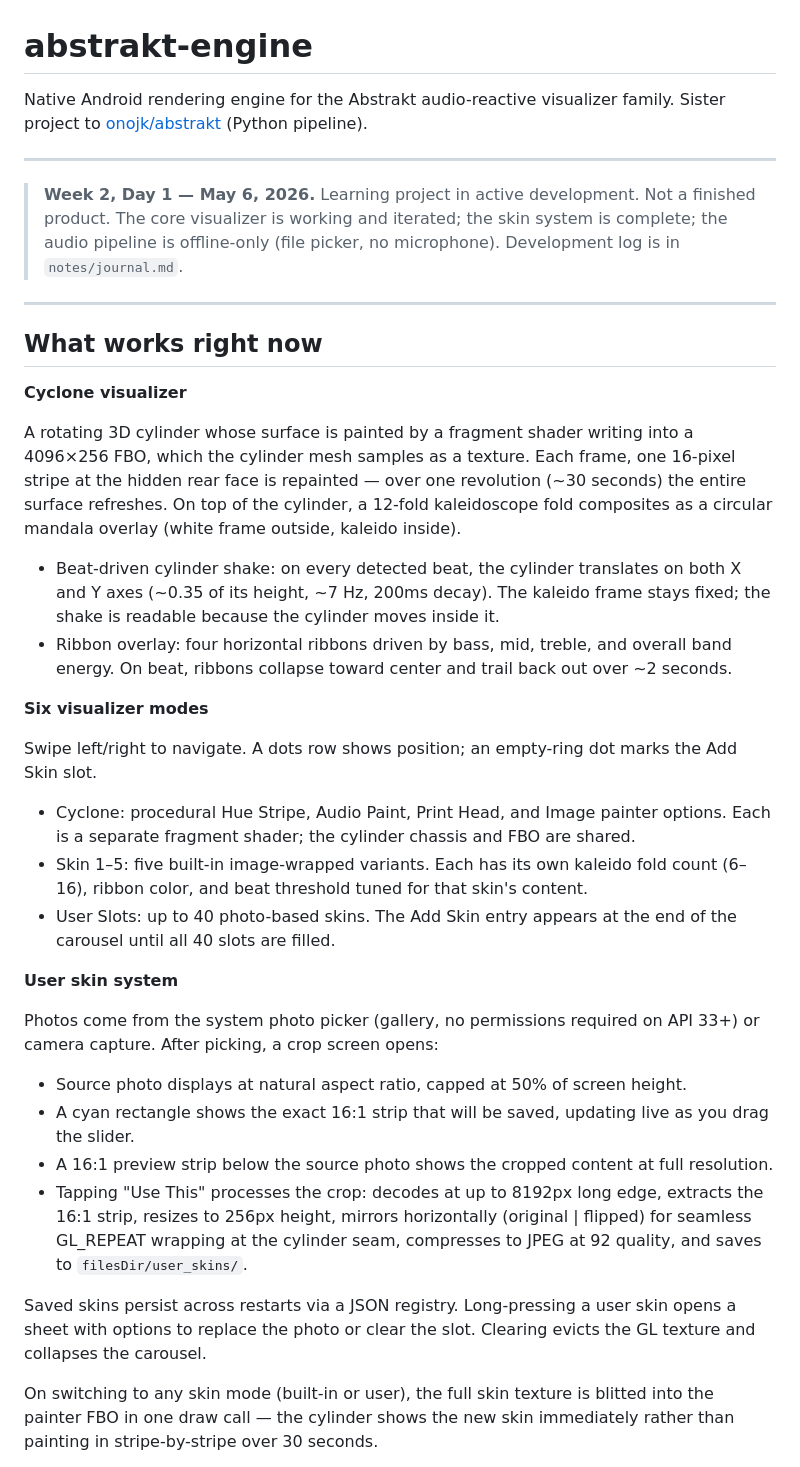
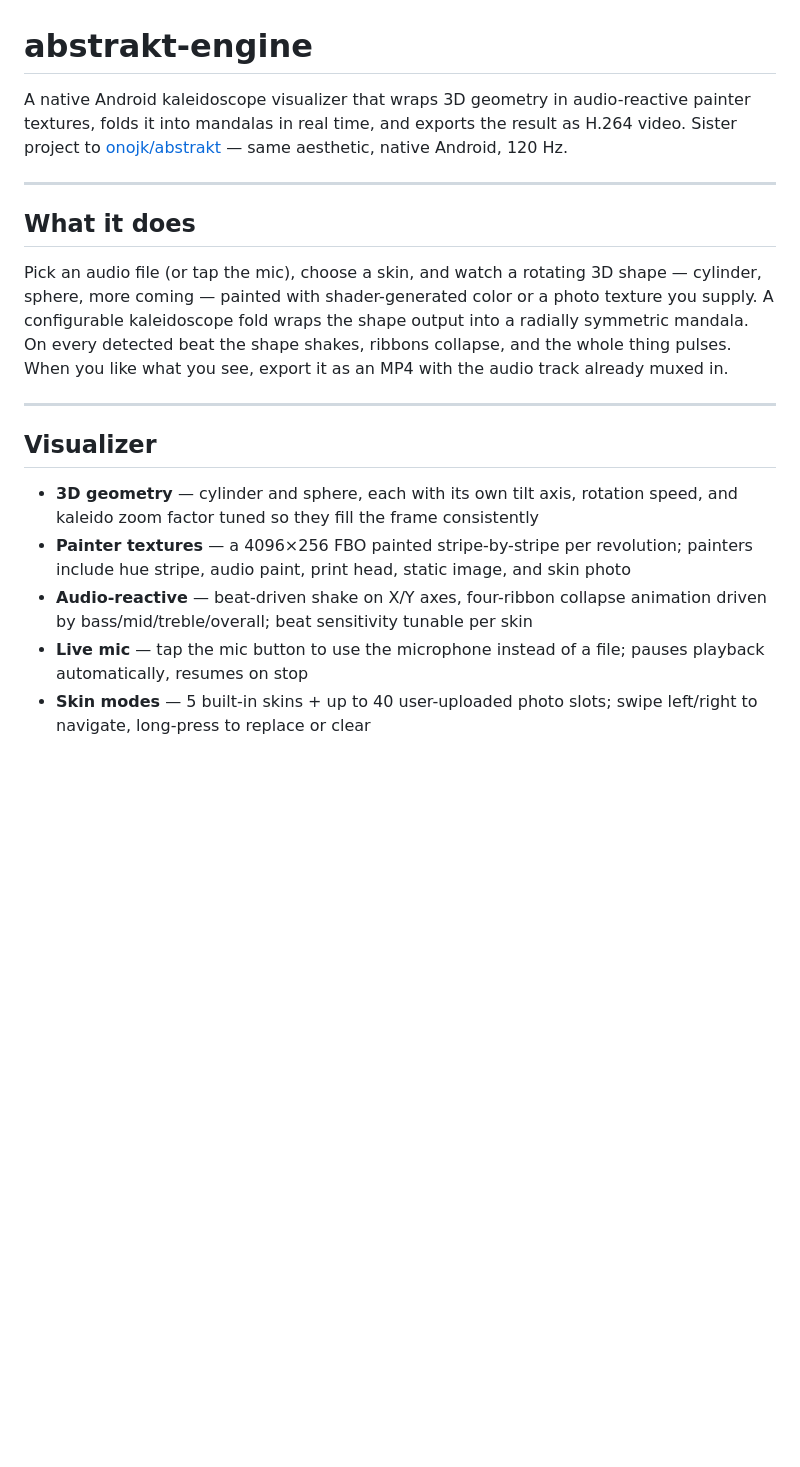
Before and after one commit to onojk/abstrakt-engine, a Markdown page: README.md, the part around one of its changes. GitHub-like rendering; blank space fills up the shorter version.

```diff
--- a/README.md
+++ b/README.md
@@ -1,61 +1,20 @@
 # abstrakt-engine
 
-Native Android rendering engine for the Abstrakt audio-reactive visualizer family.
-Sister project to [onojk/abstrakt](https://github.com/onojk/abstrakt) (Python pipeline).
+A native Android kaleidoscope visualizer that wraps 3D geometry in audio-reactive painter textures, folds it into mandalas in real time, and exports the result as H.264 video. Sister project to [onojk/abstrakt](https://github.com/onojk/abstrakt) — same aesthetic, native Android, 120 Hz.
 
 ---
 
-> **Week 2, Day 1 — May 6, 2026.** Learning project in active development. Not a finished product.
-> The core visualizer is working and iterated; the skin system is complete; the audio pipeline is
-> offline-only (file picker, no microphone). Development log is in `notes/journal.md`.
+## What it does
+
+Pick an audio file (or tap the mic), choose a skin, and watch a rotating 3D shape — cylinder, sphere, more coming — painted with shader-generated color or a photo texture you supply. A configurable kaleidoscope fold wraps the shape output into a radially symmetric mandala. On every detected beat the shape shakes, ribbons collapse, and the whole thing pulses. When you like what you see, export it as an MP4 with the audio track already muxed in.
 
 ---
 
-## What works right now
+## Visualizer
 
-**Cyclone visualizer**
+- **3D geometry** — cylinder and sphere, each with its own tilt axis, rotation speed, and kaleido zoom factor tuned so they fill the frame consistently
+- **Painter textures** — a 4096×256 FBO painted stripe-by-stripe per revolution; painters include hue stripe, audio paint, print head, static image, and skin photo
+- **Audio-reactive** — beat-driven shake on X/Y axes, four-ribbon collapse animation driven by bass/mid/treble/overall; beat sensitivity tunable per skin
+- **Live mic** — tap the mic button to use the microphone instead of a file; pauses playback automatically, resumes on stop
+- **Skin modes** — 5 built-in skins + up to 40 user-uploaded photo slots; swipe left/right to navigate, long-press to replace or clear
 
-A rotating 3D cylinder whose surface is painted by a fragment shader writing into a 4096×256 FBO,
-which the cylinder mesh samples as a texture. Each frame, one 16-pixel stripe at the hidden rear
-face is repainted — over one revolution (~30 seconds) the entire surface refreshes. On top of the
-cylinder, a 12-fold kaleidoscope fold composites as a circular mandala overlay (white frame outside,
-kaleido inside).
-
-- Beat-driven cylinder shake: on every detected beat, the cylinder translates on both X and Y axes
-  (~0.35 of its height, ~7 Hz, 200ms decay). The kaleido frame stays fixed; the shake is readable
-  because the cylinder moves inside it.
-- Ribbon overlay: four horizontal ribbons driven by bass, mid, treble, and overall band energy.
-  On beat, ribbons collapse toward center and trail back out over ~2 seconds.
-
-**Six visualizer modes**
-
-Swipe left/right to navigate. A dots row shows position; an empty-ring dot marks the Add Skin slot.
-
-- Cyclone: procedural Hue Stripe, Audio Paint, Print Head, and Image painter options. Each is a
-  separate fragment shader; the cylinder chassis and FBO are shared.
-- Skin 1–5: five built-in image-wrapped variants. Each has its own kaleido fold count (6–16),
-  ribbon color, and beat threshold tuned for that skin's content.
-- User Slots: up to 40 photo-based skins. The Add Skin entry appears at the end of the carousel
-  until all 40 slots are filled.
-
-**User skin system**
-
-Photos come from the system photo picker (gallery, no permissions required on API 33+) or camera
-capture. After picking, a crop screen opens:
-
-- Source photo displays at natural aspect ratio, capped at 50% of screen height.
-- A cyan rectangle shows the exact 16:1 strip that will be saved, updating live as you drag the
-  slider.
-- A 16:1 preview strip below the source photo shows the cropped content at full resolution.
-- Tapping "Use This" processes the crop: decodes at up to 8192px long edge, extracts the 16:1
-  strip, resizes to 256px height, mirrors horizontally (original | flipped) for seamless GL_REPEAT
-  wrapping at the cylinder seam, compresses to JPEG at 92 quality, and saves to `filesDir/user_skins/`.
-
-Saved skins persist across restarts via a JSON registry. Long-pressing a user skin opens a sheet
-with options to replace the photo or clear the slot. Clearing evicts the GL texture and collapses
-the carousel.
-
-On switching to any skin mode (built-in or user), the full skin texture is blitted into the painter
-FBO in one draw call — the cylinder shows the new skin immediately rather than painting in
-stripe-by-stripe over 30 seconds.
-
```
Also changed, not shown: other parts of README.md (+31 -136 lines).
